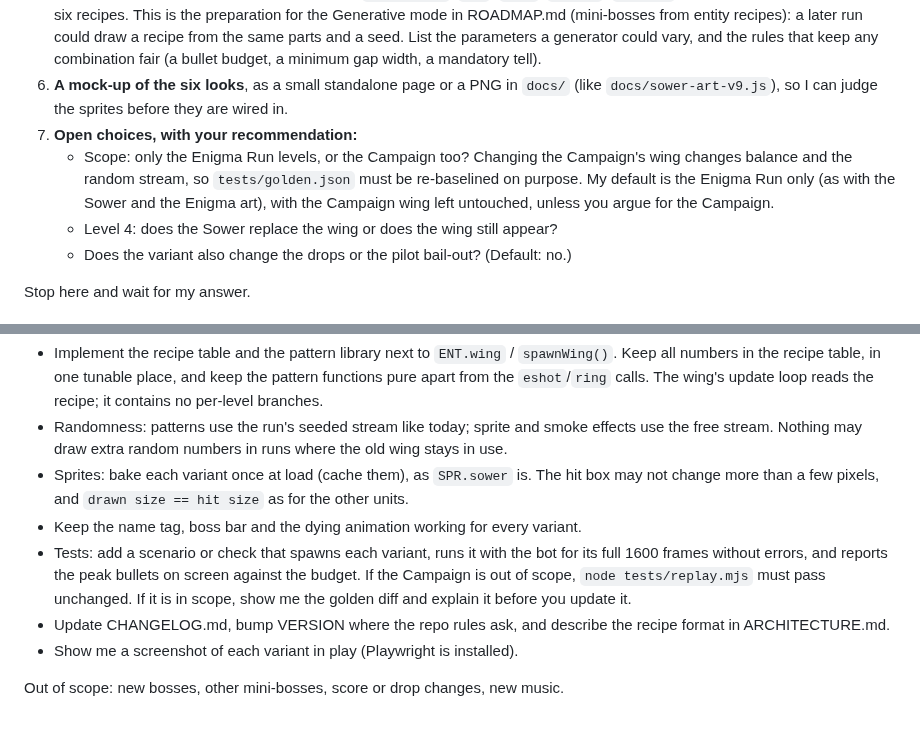
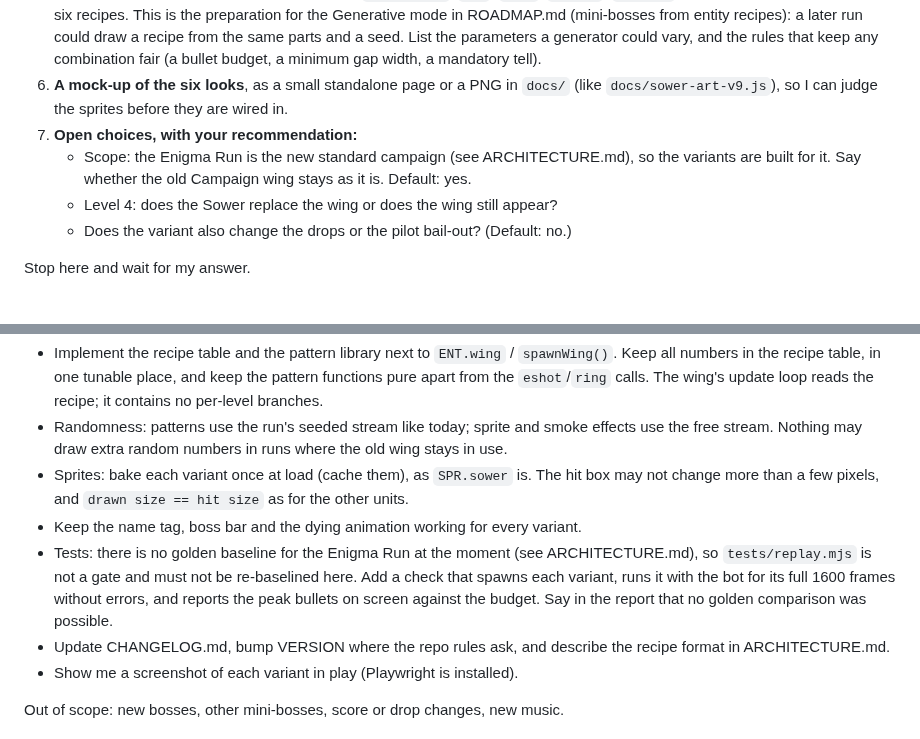
Before and after one commit to mandelforce/feuervogel, a Markdown page: docs/shadow-wing-prompt.md, 2 parts joined by grey strips. Drawn GitHub-style.

Commit message:
Note that the Enigma Run is the standard campaign and has no golden baseline; align Shadow Wing prompt
Co-Authored-By: Claude Sonnet 5.5 <noreply@anthropic.com>
Claude-Session: https://claude.ai/code/session_01FBJR2ARzFS6bdooCrubzxH

```diff
--- a/docs/shadow-wing-prompt.md
+++ b/docs/shadow-wing-prompt.md
@@ -27,7 +27,7 @@ Deliver one short design note (`docs/shadow-wing-design.md`) with:
 5. **A recipe format.** Describe the wing as data, not code: `{ palette, parts[], weapons: [{ pattern, params, every, offset, tell }], move }`. The sprite is built from the parts and the palette (`sprite(...)` helpers exist), and the weapons come from a small library of pattern functions (`aimedBurst`, `fan`, `ring`, `spiral`, `curtain`, ...). Level variants are then just six recipes. This is the preparation for the Generative mode in ROADMAP.md (mini-bosses from entity recipes): a later run could draw a recipe from the same parts and a seed. List the parameters a generator could vary, and the rules that keep any combination fair (a bullet budget, a minimum gap width, a mandatory tell).
 6. **A mock-up of the six looks**, as a small standalone page or a PNG in `docs/` (like `docs/sower-art-v9.js`), so I can judge the sprites before they are wired in.
 7. **Open choices, with your recommendation:**
-   - Scope: only the Enigma Run levels, or the Campaign too? Changing the Campaign's wing changes balance and the random stream, so `tests/golden.json` must be re-baselined on purpose. My default is the Enigma Run only (as with the Sower and the Enigma art), with the Campaign wing left untouched, unless you argue for the Campaign.
+   - Scope: the Enigma Run is the new standard campaign (see ARCHITECTURE.md), so the variants are built for it. Say whether the old Campaign wing stays as it is. Default: yes.
    - Level 4: does the Sower replace the wing or does the wing still appear?
    - Does the variant also change the drops or the pilot bail-out? (Default: no.)
 
@@ -39,7 +39,7 @@ Stop here and wait for my answer.
 - Randomness: patterns use the run's seeded stream like today; sprite and smoke effects use the free stream. Nothing may draw extra random numbers in runs where the old wing stays in use.
 - Sprites: bake each variant once at load (cache them), as `SPR.sower` is. The hit box may not change more than a few pixels, and `drawn size == hit size` as for the other units.
 - Keep the name tag, boss bar and the dying animation working for every variant.
-- Tests: add a scenario or check that spawns each variant, runs it with the bot for its full 1600 frames without errors, and reports the peak bullets on screen against the budget. If the Campaign is out of scope, `node tests/replay.mjs` must pass unchanged. If it is in scope, show me the golden diff and explain it before you update it.
+- Tests: there is no golden baseline for the Enigma Run at the moment (see ARCHITECTURE.md), so `tests/replay.mjs` is not a gate and must not be re-baselined here. Add a check that spawns each variant, runs it with the bot for its full 1600 frames without errors, and reports the peak bullets on screen against the budget. Say in the report that no golden comparison was possible.
 - Update CHANGELOG.md, bump VERSION where the repo rules ask, and describe the recipe format in ARCHITECTURE.md.
 - Show me a screenshot of each variant in play (Playwright is installed).
 
```
Also changed, not shown: ARCHITECTURE.md (+1 -0 lines).
